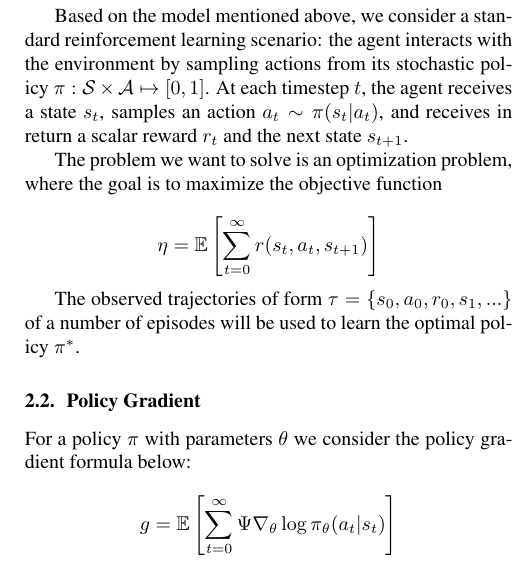
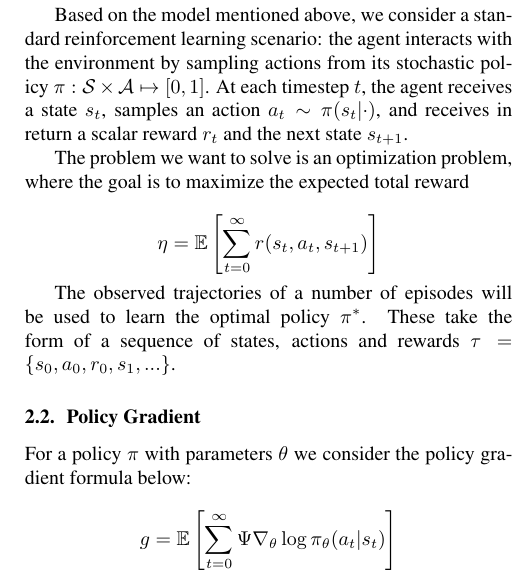
Before and after one commit to syrma/jot, a LaTeX paper (icip/paper.tex, which reads icip/sections/2-preliminaries.tex): part of one column of page 2 of 5, cut so that both start at the same text. Compiled offline with pdfLaTeX.

Commit message:
corrections

```diff
--- a/icip/sections/2-preliminaries.tex
+++ b/icip/sections/2-preliminaries.tex
@@ -5,16 +5,16 @@
 \subsection{Markov Decision Process}
 The Markov Decision Process (MDP) is a mathematical model widely used to formulate reinforcement learning problems. Let us consider an infinite-horizon, undiscounted MDP defined by the tuple ($\mathcal{S}, \mathcal{A}, \mathcal{P}, r, \rho_0$) where $\mathcal{S}$ is the set of states, $\mathcal{A}$ is the set of actions, $\mathcal{P}: \mathcal{S}\times\mathcal{A}\times\mathcal{S}\mapsto \mathbb{R}$ is the transition probability distribution, $r: \mathcal{S}\times\mathcal{A}\times\mathcal{S} \mapsto \mathbb{R}$ is the reward function, and $\rho_0:\mathcal{S}\mapsto\mathbb{R}$ is the initial state distribution.
 
-Based on the model mentioned above, we consider a standard reinforcement learning scenario: the agent interacts with the environment by sampling actions from its stochastic policy $\pi:\mathcal{S}\times\mathcal{A}\mapsto[0,1]$. At each timestep $t$, the agent receives a state $s_t$, samples an action $a_t \sim \pi(s_t | a_t)$, and receives in return a scalar reward $r_t$ and the next state $s_{t+1}$.
+Based on the model mentioned above, we consider a standard reinforcement learning scenario: the agent interacts with the environment by sampling actions from its stochastic policy $\pi:\mathcal{S}\times\mathcal{A}\mapsto[0,1]$. At each timestep $t$, the agent receives a state $s_t$, samples an action $a_t \sim \pi(s_t | \cdot)$, and receives in return a scalar reward $r_t$ and the next state $s_{t+1}$.
 
-The problem we want to solve is an optimization problem, where the goal is to maximize the objective function
+The problem we want to solve is an optimization problem, where the goal is to maximize the expected total reward
 
 \[
 \eta = \mathbb{E}
 \left[ \sum_{t=0}^{\infty}r(s_t, a_t, s_{t+1})\right]
 \]
 
-The observed trajectories of form $\tau = \{s_0, a_0, r_0, s_1, ... \}$ of a number of episodes will be used to learn the optimal policy $\pi^*$.
+The observed trajectories of a number of episodes will be used to learn the optimal policy $\pi^*$. These take the form of a sequence of states, actions and rewards $\tau = \{s_0, a_0, r_0, s_1, ... \}$.
 
 %It is common practice to estimate the transition probability and the reward function based on observed samples and plug-in an empirical model instead of the true function.
 
```
